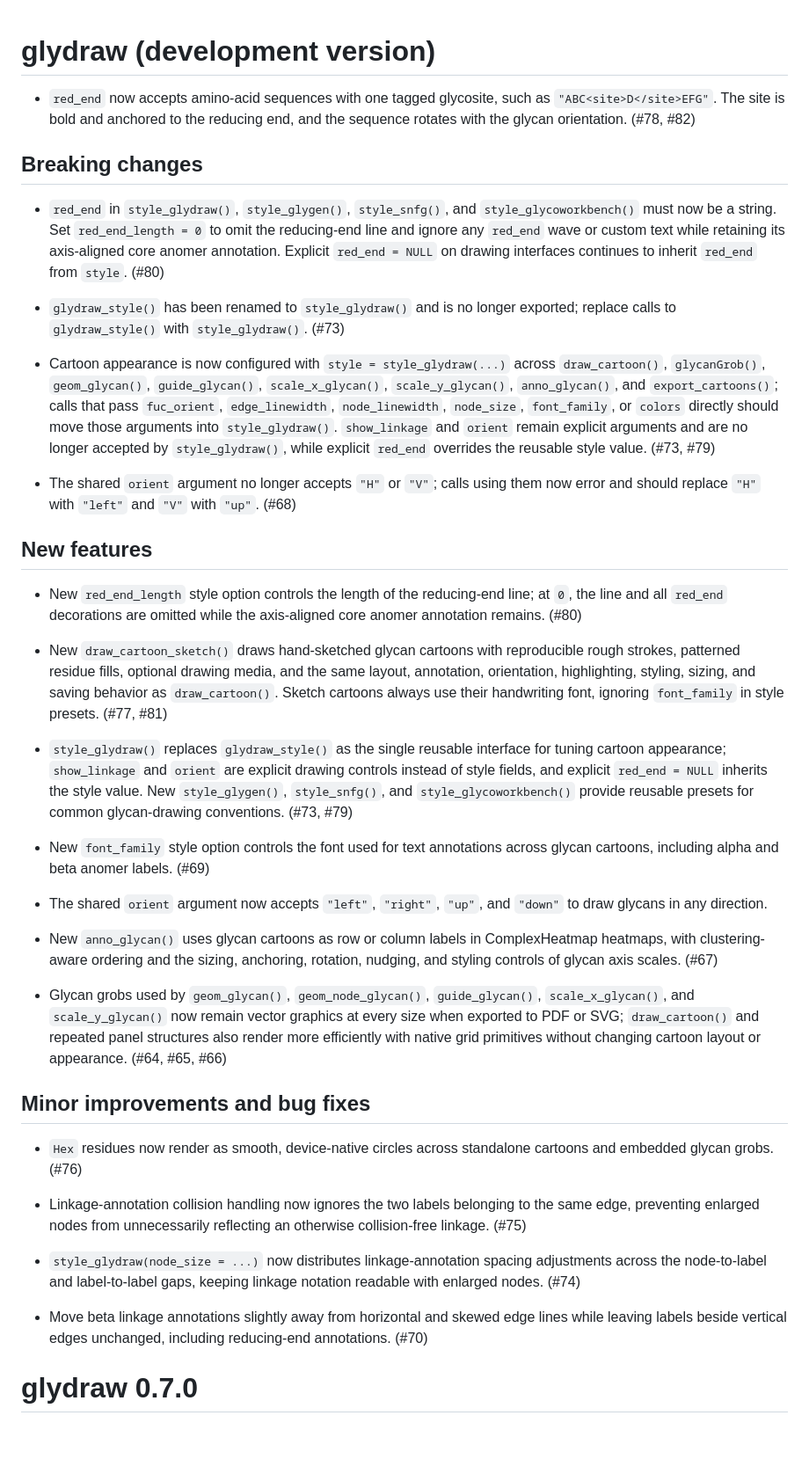
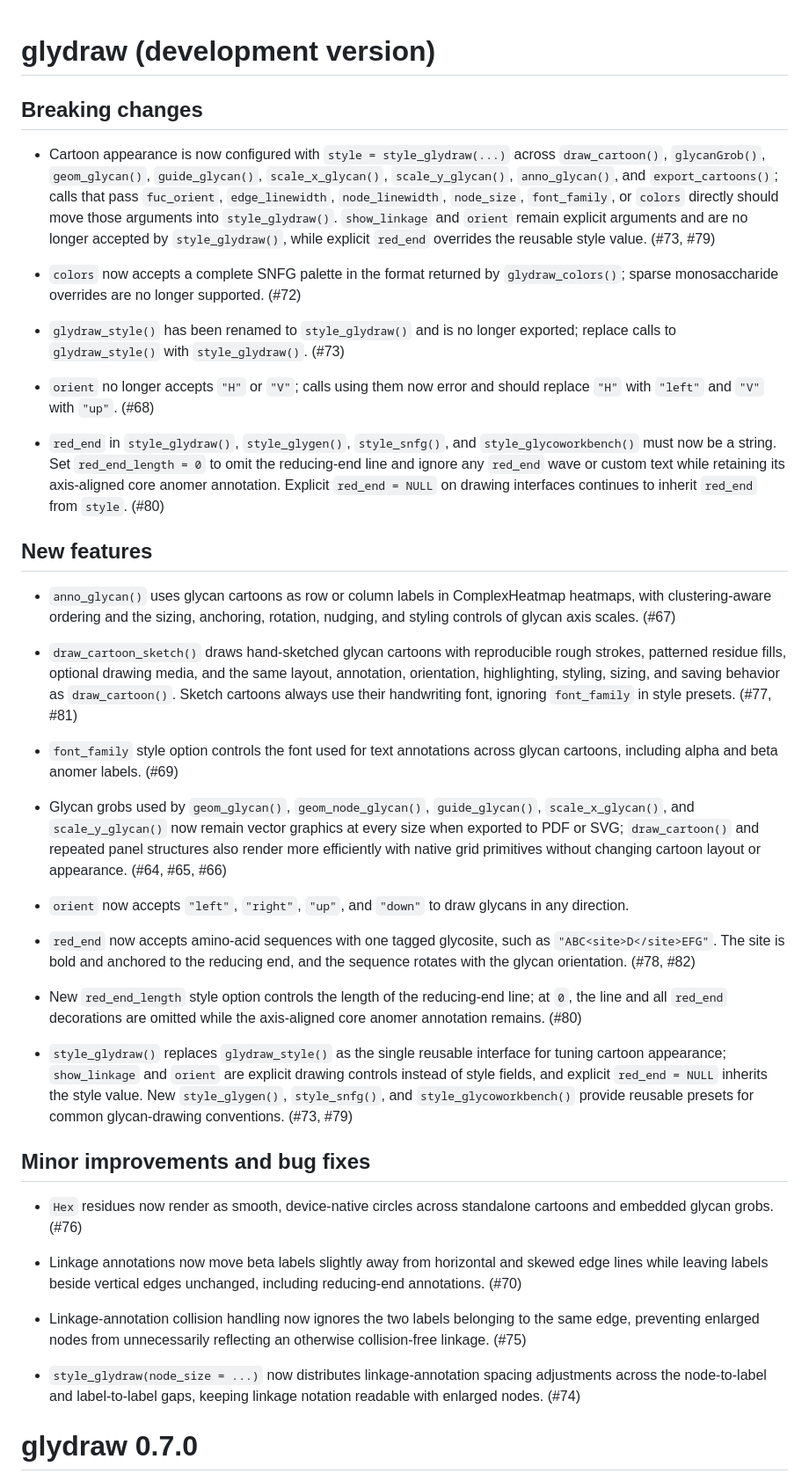
Before and after one commit to glycoverse/glydraw, a Markdown page: NEWS.md, the part around the change. Shown at 88% size. Rendered like a GitHub page; blank space fills up the shorter version.

Commit message:
docs: reorganize development NEWS entries

```diff
--- a/NEWS.md
+++ b/NEWS.md
@@ -1,44 +1,44 @@
 # glydraw (development version)
-
-* `red_end` now accepts amino-acid sequences with one tagged glycosite, such as
-  `"ABC<site>D</site>EFG"`. The site is bold and anchored to the reducing end,
-  and the sequence rotates with the glycan orientation. (#78, #82)
 
 ## Breaking changes
 
-* `red_end` in `style_glydraw()`, `style_glygen()`, `style_snfg()`, and `style_glycoworkbench()` must now be a string. Set `red_end_length = 0` to omit the reducing-end line and ignore any `red_end` wave or custom text while retaining its axis-aligned core anomer annotation. Explicit `red_end = NULL` on drawing interfaces continues to inherit `red_end` from `style`. (#80)
+* Cartoon appearance is now configured with `style = style_glydraw(...)` across `draw_cartoon()`, `glycanGrob()`, `geom_glycan()`, `guide_glycan()`, `scale_x_glycan()`, `scale_y_glycan()`, `anno_glycan()`, and `export_cartoons()`; calls that pass `fuc_orient`, `edge_linewidth`, `node_linewidth`, `node_size`, `font_family`, or `colors` directly should move those arguments into `style_glydraw()`. `show_linkage` and `orient` remain explicit arguments and are no longer accepted by `style_glydraw()`, while explicit `red_end` overrides the reusable style value. (#73, #79)
+
+* `colors` now accepts a complete SNFG palette in the format returned by `glydraw_colors()`; sparse monosaccharide overrides are no longer supported. (#72)
 
 * `glydraw_style()` has been renamed to `style_glydraw()` and is no longer exported; replace calls to `glydraw_style()` with `style_glydraw()`. (#73)
 
-* Cartoon appearance is now configured with `style = style_glydraw(...)` across `draw_cartoon()`, `glycanGrob()`, `geom_glycan()`, `guide_glycan()`, `scale_x_glycan()`, `scale_y_glycan()`, `anno_glycan()`, and `export_cartoons()`; calls that pass `fuc_orient`, `edge_linewidth`, `node_linewidth`, `node_size`, `font_family`, or `colors` directly should move those arguments into `style_glydraw()`. `show_linkage` and `orient` remain explicit arguments and are no longer accepted by `style_glydraw()`, while explicit `red_end` overrides the reusable style value. (#73, #79)
+* `orient` no longer accepts `"H"` or `"V"`; calls using them now error and should replace `"H"` with `"left"` and `"V"` with `"up"`. (#68)
 
-* The shared `orient` argument no longer accepts `"H"` or `"V"`; calls using them now error and should replace `"H"` with `"left"` and `"V"` with `"up"`. (#68)
+* `red_end` in `style_glydraw()`, `style_glygen()`, `style_snfg()`, and `style_glycoworkbench()` must now be a string. Set `red_end_length = 0` to omit the reducing-end line and ignore any `red_end` wave or custom text while retaining its axis-aligned core anomer annotation. Explicit `red_end = NULL` on drawing interfaces continues to inherit `red_end` from `style`. (#80)
 
 ## New features
 
+* `anno_glycan()` uses glycan cartoons as row or column labels in ComplexHeatmap heatmaps, with clustering-aware ordering and the sizing, anchoring, rotation, nudging, and styling controls of glycan axis scales. (#67)
+
+* `draw_cartoon_sketch()` draws hand-sketched glycan cartoons with reproducible rough strokes, patterned residue fills, optional drawing media, and the same layout, annotation, orientation, highlighting, styling, sizing, and saving behavior as `draw_cartoon()`. Sketch cartoons always use their handwriting font, ignoring `font_family` in style presets. (#77, #81)
+
+* `font_family` style option controls the font used for text annotations across glycan cartoons, including alpha and beta anomer labels. (#69)
+
+* Glycan grobs used by `geom_glycan()`, `geom_node_glycan()`, `guide_glycan()`, `scale_x_glycan()`, and `scale_y_glycan()` now remain vector graphics at every size when exported to PDF or SVG; `draw_cartoon()` and repeated panel structures also render more efficiently with native grid primitives without changing cartoon layout or appearance. (#64, #65, #66)
+
+* `orient` now accepts `"left"`, `"right"`, `"up"`, and `"down"` to draw glycans in any direction.
+
+* `red_end` now accepts amino-acid sequences with one tagged glycosite, such as `"ABC<site>D</site>EFG"`. The site is bold and anchored to the reducing end, and the sequence rotates with the glycan orientation. (#78, #82)
+
 * New `red_end_length` style option controls the length of the reducing-end line; at `0`, the line and all `red_end` decorations are omitted while the axis-aligned core anomer annotation remains. (#80)
 
-* New `draw_cartoon_sketch()` draws hand-sketched glycan cartoons with reproducible rough strokes, patterned residue fills, optional drawing media, and the same layout, annotation, orientation, highlighting, styling, sizing, and saving behavior as `draw_cartoon()`. Sketch cartoons always use their handwriting font, ignoring `font_family` in style presets. (#77, #81)
-
 * `style_glydraw()` replaces `glydraw_style()` as the single reusable interface for tuning cartoon appearance; `show_linkage` and `orient` are explicit drawing controls instead of style fields, and explicit `red_end = NULL` inherits the style value. New `style_glygen()`, `style_snfg()`, and `style_glycoworkbench()` provide reusable presets for common glycan-drawing conventions. (#73, #79)
-
-* New `font_family` style option controls the font used for text annotations across glycan cartoons, including alpha and beta anomer labels. (#69)
-
-* The shared `orient` argument now accepts `"left"`, `"right"`, `"up"`, and `"down"` to draw glycans in any direction.
-
-* New `anno_glycan()` uses glycan cartoons as row or column labels in ComplexHeatmap heatmaps, with clustering-aware ordering and the sizing, anchoring, rotation, nudging, and styling controls of glycan axis scales. (#67)
-
-* Glycan grobs used by `geom_glycan()`, `geom_node_glycan()`, `guide_glycan()`, `scale_x_glycan()`, and `scale_y_glycan()` now remain vector graphics at every size when exported to PDF or SVG; `draw_cartoon()` and repeated panel structures also render more efficiently with native grid primitives without changing cartoon layout or appearance. (#64, #65, #66)
 
 ## Minor improvements and bug fixes
 
 * `Hex` residues now render as smooth, device-native circles across standalone cartoons and embedded glycan grobs. (#76)
 
+* Linkage annotations now move beta labels slightly away from horizontal and skewed edge lines while leaving labels beside vertical edges unchanged, including reducing-end annotations. (#70)
+
 * Linkage-annotation collision handling now ignores the two labels belonging to the same edge, preventing enlarged nodes from unnecessarily reflecting an otherwise collision-free linkage. (#75)
 
 * `style_glydraw(node_size = ...)` now distributes linkage-annotation spacing adjustments across the node-to-label and label-to-label gaps, keeping linkage notation readable with enlarged nodes. (#74)
-
-* Move beta linkage annotations slightly away from horizontal and skewed edge lines while leaving labels beside vertical edges unchanged, including reducing-end annotations. (#70)
 
 # glydraw 0.7.0
 
```
